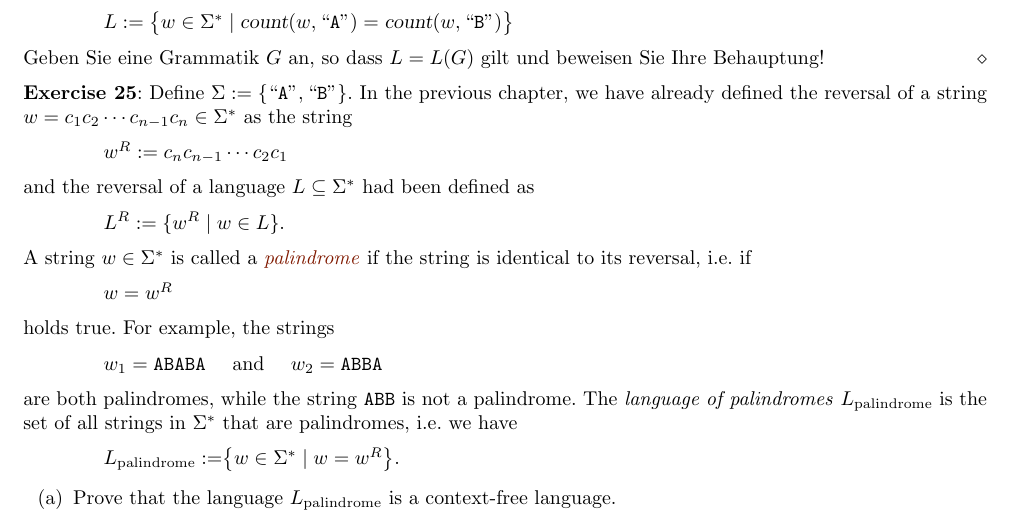
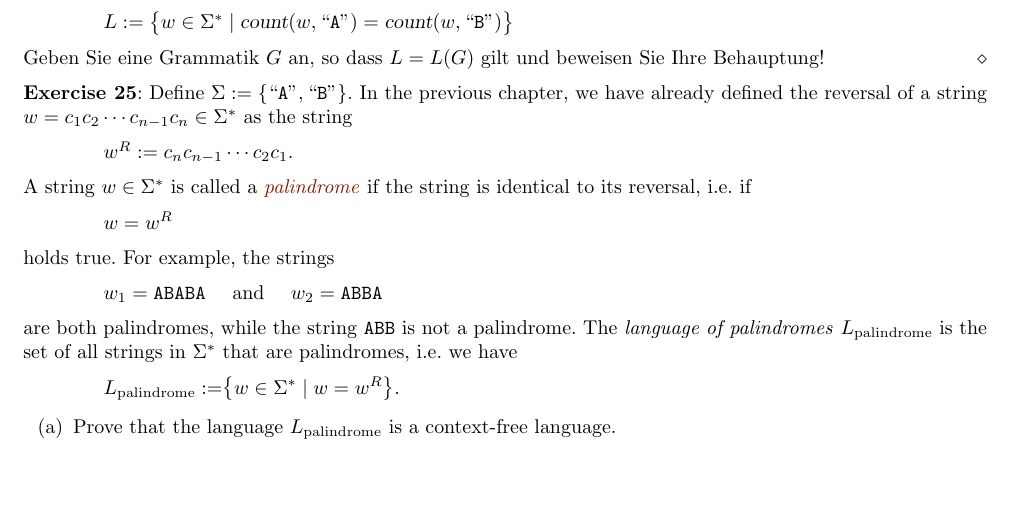
Before and after one commit to karlstroetmann/Formal-Languages, a LaTeX thesis (Lecture-Notes/formal-languages.tex, which reads Lecture-Notes/kontextfreie-sprachen.tex): part of page 96 of 305, cut so that both start at the same text, the shorter picture padded with empty space. Compiled offline with pdfLaTeX; the source files are stored in an older character set and shown here as Unicode.

Commit message:
minor edits

```diff
--- a/Lecture-Notes/kontextfreie-sprachen.tex
+++ b/Lecture-Notes/kontextfreie-sprachen.tex
@@ -415,12 +415,7 @@ In the previous chapter, we have already defined the reversal of a string
 $w = c_1 c_2 \cdots c_{n-1} c_n \in \Sigma^*$ as the string
 \\[0.2cm]
 \hspace*{1.3cm}
-$w^R := c_n c_{n-1} \cdots c_2 c_1$
-\\[0.2cm]
-and the reversal of a language $L \subseteq \Sigma^*$ had been defined as
-\\[0.2cm]
-\hspace*{1.3cm}
-$L^R := \{ w^R \mid w \in L \}$.
+$w^R := c_n c_{n-1} \cdots c_2 c_1$.
 \\[0.2cm]
 A string $w \in \Sigma^*$ is called a
 \href{http://en.wikipedia.org/wiki/Palindrome}{\emph{palindrome}} if the string is identical to its
```
Also changed, not shown: 1 other file.
